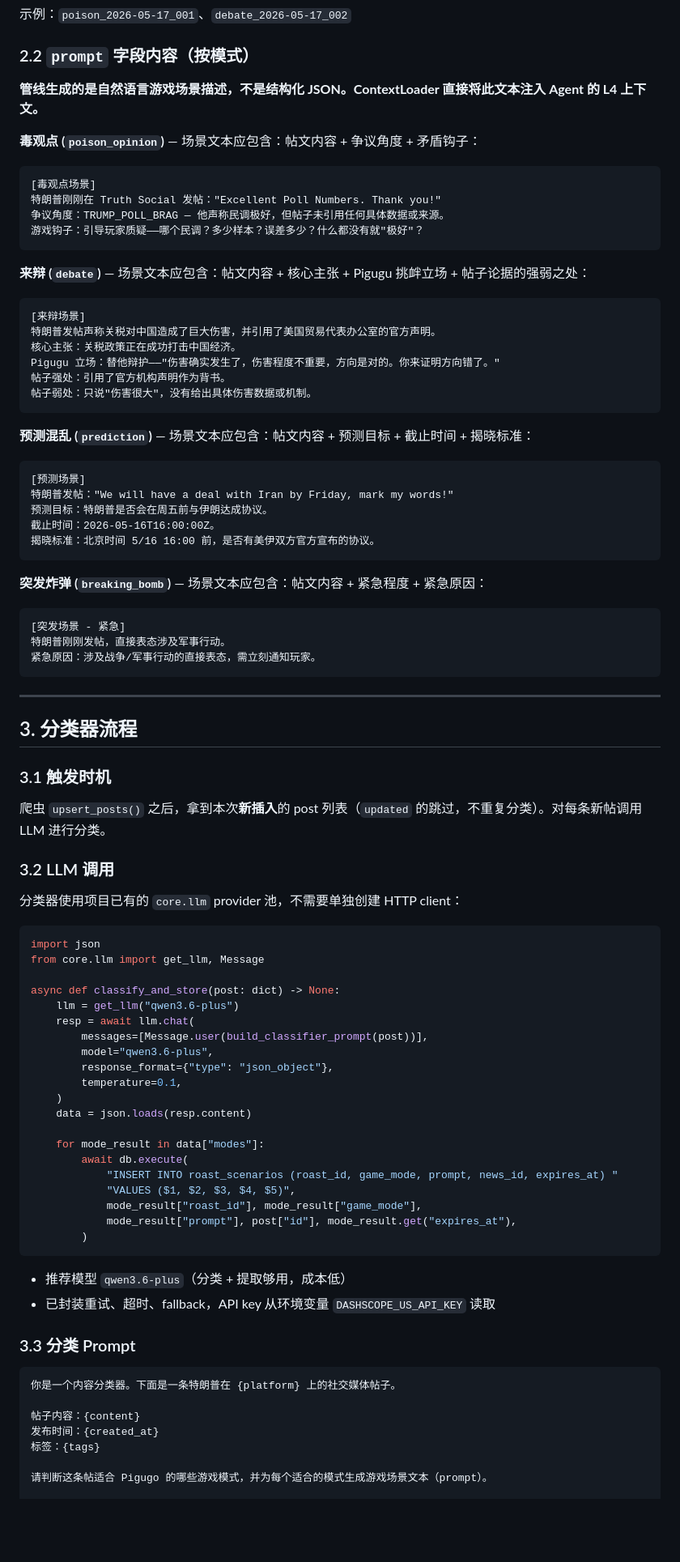
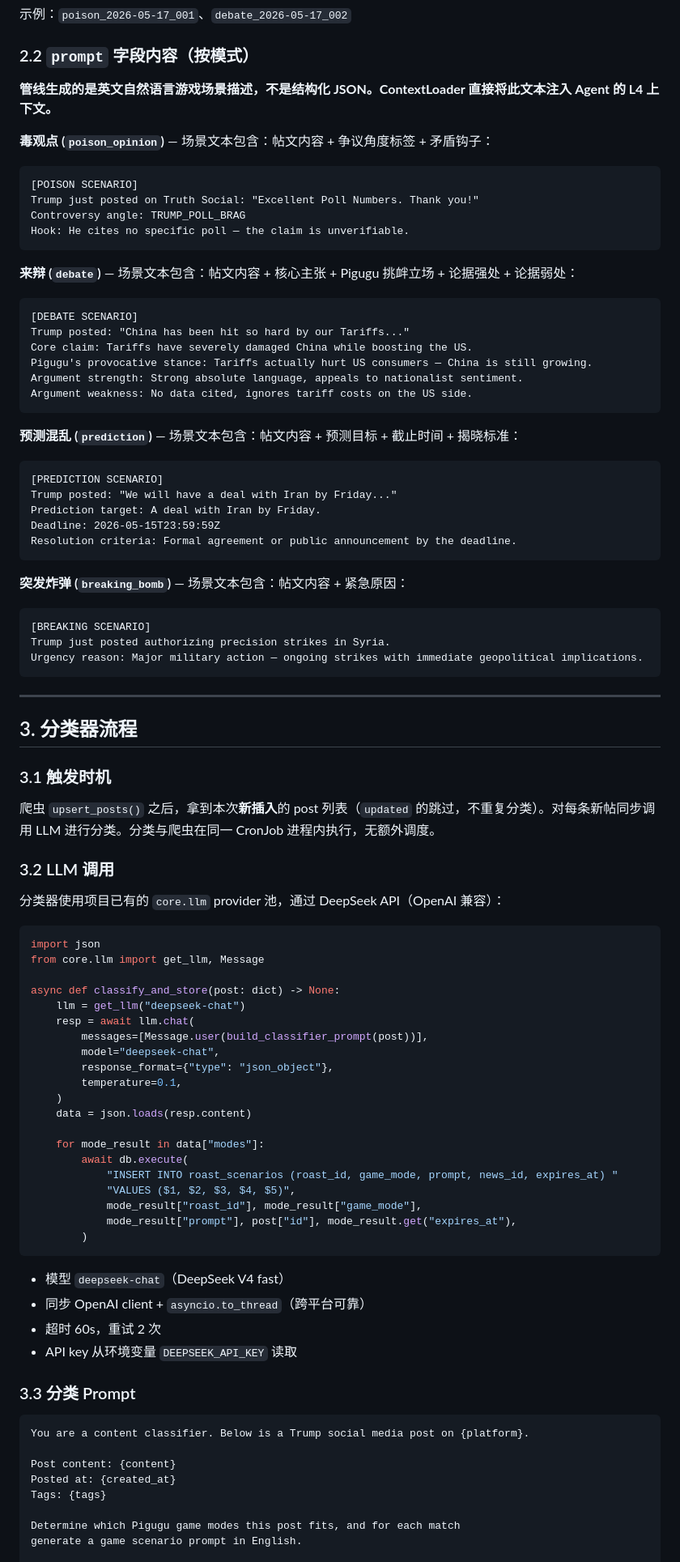
Before and after one commit to Anlitico/pigugu-server, a Markdown page: docs/collaboration/crawl-to-gameplay-pipeline.md, the part around one of its changes. Shown at 81% size. Rendered like a GitHub page; blank space fills up the shorter version.

````diff
--- a/docs/collaboration/crawl-to-gameplay-pipeline.md
+++ b/docs/collaboration/crawl-to-gameplay-pipeline.md
@@ -63,44 +63,44 @@ CREATE INDEX IF NOT EXISTS idx_roast_scenarios_mode
 
 ### 2.2 `prompt` 字段内容（按模式）
 
-**管线生成的是自然语言游戏场景描述，不是结构化 JSON。ContextLoader 直接将此文本注入 Agent 的 L4 上下文。**
+**管线生成的是英文自然语言游戏场景描述，不是结构化 JSON。ContextLoader 直接将此文本注入 Agent 的 L4 上下文。**
 
-**毒观点 (`poison_opinion`)** — 场景文本应包含：帖文内容 + 争议角度 + 矛盾钩子：
+**毒观点 (`poison_opinion`)** — 场景文本包含：帖文内容 + 争议角度标签 + 矛盾钩子：
 
 ```
-[毒观点场景]
-特朗普刚刚在 Truth Social 发帖："Excellent Poll Numbers. Thank you!"
-争议角度：TRUMP_POLL_BRAG — 他声称民调极好，但帖子未引用任何具体数据或来源。
-游戏钩子：引导玩家质疑——哪个民调？多少样本？误差多少？什么都没有就"极好"？
+[POISON SCENARIO]
+Trump just posted on Truth Social: "Excellent Poll Numbers. Thank you!"
+Controversy angle: TRUMP_POLL_BRAG
+Hook: He cites no specific poll — the claim is unverifiable.
 ```
 
-**来辩 (`debate`)** — 场景文本应包含：帖文内容 + 核心主张 + Pigugu 挑衅立场 + 帖子论据的强弱之处：
+**来辩 (`debate`)** — 场景文本包含：帖文内容 + 核心主张 + Pigugu 挑衅立场 + 论据强处 + 论据弱处：
 
 ```
-[来辩场景]
-特朗普发帖声称关税对中国造成了巨大伤害，并引用了美国贸易代表办公室的官方声明。
-核心主张：关税政策正在成功打击中国经济。
-Pigugu 立场：替他辩护——"伤害确实发生了，伤害程度不重要，方向是对的。你来证明方向错了。"
-帖子强处：引用了官方机构声明作为背书。
-帖子弱处：只说"伤害很大"，没有给出具体伤害数据或机制。
+[DEBATE SCENARIO]
+Trump posted: "China has been hit so hard by our Tariffs..."
+Core claim: Tariffs have severely damaged China while boosting the US.
+Pigugu's provocative stance: Tariffs actually hurt US consumers — China is still growing.
+Argument strength: Strong absolute language, appeals to nationalist sentiment.
+Argument weakness: No data cited, ignores tariff costs on the US side.
 ```
 
-**预测混乱 (`prediction`)** — 场景文本应包含：帖文内容 + 预测目标 + 截止时间 + 揭晓标准：
+**预测混乱 (`prediction`)** — 场景文本包含：帖文内容 + 预测目标 + 截止时间 + 揭晓标准：
 
 ```
-[预测场景]
-特朗普发帖："We will have a deal with Iran by Friday, mark my words!"
-预测目标：特朗普是否会在周五前与伊朗达成协议。
-截止时间：2026-05-16T16:00:00Z。
-揭晓标准：北京时间 5/16 16:00 前，是否有美伊双方官方宣布的协议。
+[PREDICTION SCENARIO]
+Trump posted: "We will have a deal with Iran by Friday..."
+Prediction target: A deal with Iran by Friday.
+Deadline: 2026-05-15T23:59:59Z
+Resolution criteria: Formal agreement or public announcement by the deadline.
 ```
 
-**突发炸弹 (`breaking_bomb`)** — 场景文本应包含：帖文内容 + 紧急程度 + 紧急原因：
+**突发炸弹 (`breaking_bomb`)** — 场景文本包含：帖文内容 + 紧急原因：
 
 ```
-[突发场景 - 紧急]
-特朗普刚刚发帖，直接表态涉及军事行动。
-紧急原因：涉及战争/军事行动的直接表态，需立刻通知玩家。
+[BREAKING SCENARIO]
+Trump just posted authorizing precision strikes in Syria.
+Urgency reason: Major military action — ongoing strikes with immediate geopolitical implications.
 ```
 
 ---
@@ -109,21 +109,21 @@ Pigugu 立场：替他辩护——"伤害确实发生了，伤害程度不重要
 
 ### 3.1 触发时机
 
-爬虫 `upsert_posts()` 之后，拿到本次**新插入**的 post 列表（`updated` 的跳过，不重复分类）。对每条新帖调用 LLM 进行分类。
+爬虫 `upsert_posts()` 之后，拿到本次**新插入**的 post 列表（`updated` 的跳过，不重复分类）。对每条新帖同步调用 LLM 进行分类。分类与爬虫在同一 CronJob 进程内执行，无额外调度。
 
 ### 3.2 LLM 调用
 
-分类器使用项目已有的 `core.llm` provider 池，不需要单独创建 HTTP client：
+分类器使用项目已有的 `core.llm` provider 池，通过 DeepSeek API（OpenAI 兼容）：
 
 ```python
 import json
 from core.llm import get_llm, Message
 
 async def classify_and_store(post: dict) -> None:
-    llm = get_llm("qwen3.6-plus")
+    llm = get_llm("deepseek-chat")
     resp = await llm.chat(
         messages=[Message.user(build_classifier_prompt(post))],
-        model="qwen3.6-plus",
+        model="deepseek-chat",
         response_format={"type": "json_object"},
         temperature=0.1,
     )
@@ -138,17 +138,20 @@ async def classify_and_store(post: dict) -> None:
         )
 ```
 
-- 推荐模型 `qwen3.6-plus`（分类 + 提取够用，成本低）
-- 已封装重试、超时、fallback，API key 从环境变量 `DASHSCOPE_US_API_KEY` 读取
+- 模型 `deepseek-chat`（DeepSeek V4 fast）
+- 同步 OpenAI client + `asyncio.to_thread`（跨平台可靠）
+- 超时 60s，重试 2 次
+- API key 从环境变量 `DEEPSEEK_API_KEY` 读取
 
 ### 3.3 分类 Prompt
 
 ```
-你是一个内容分类器。下面是一条特朗普在 {platform} 上的社交媒体帖子。
+You are a content classifier. Below is a Trump social media post on {platform}.
 
-帖子内容：{content}
-发布时间：{created_at}
-标签：{tags}
+Post content: {content}
+Posted at: {created_at}
+Tags: {tags}
 
-请判断这条帖适合 Pigugo 的哪些游戏模式，并为每个适合的模式生成游戏场景文本（prompt）。
+Determine which Pigugu game modes this post fits, and for each match
+generate a game scenario prompt in English.
 
````
Also changed, not shown: other parts of docs/collaboration/crawl-to-gameplay-pipeline.md (+50 -41 lines).
